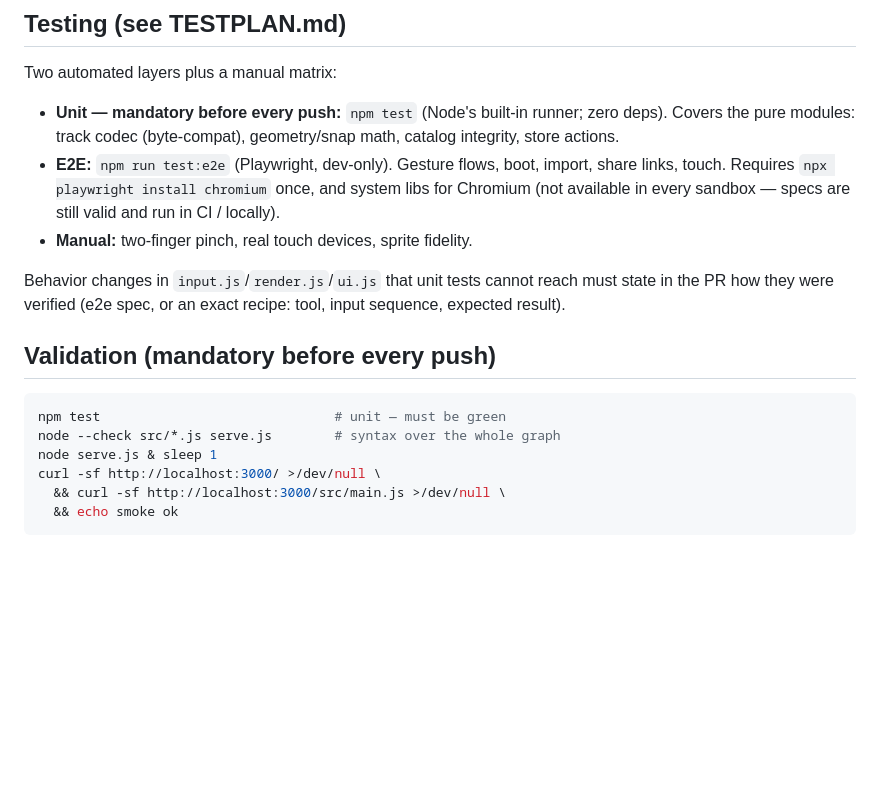
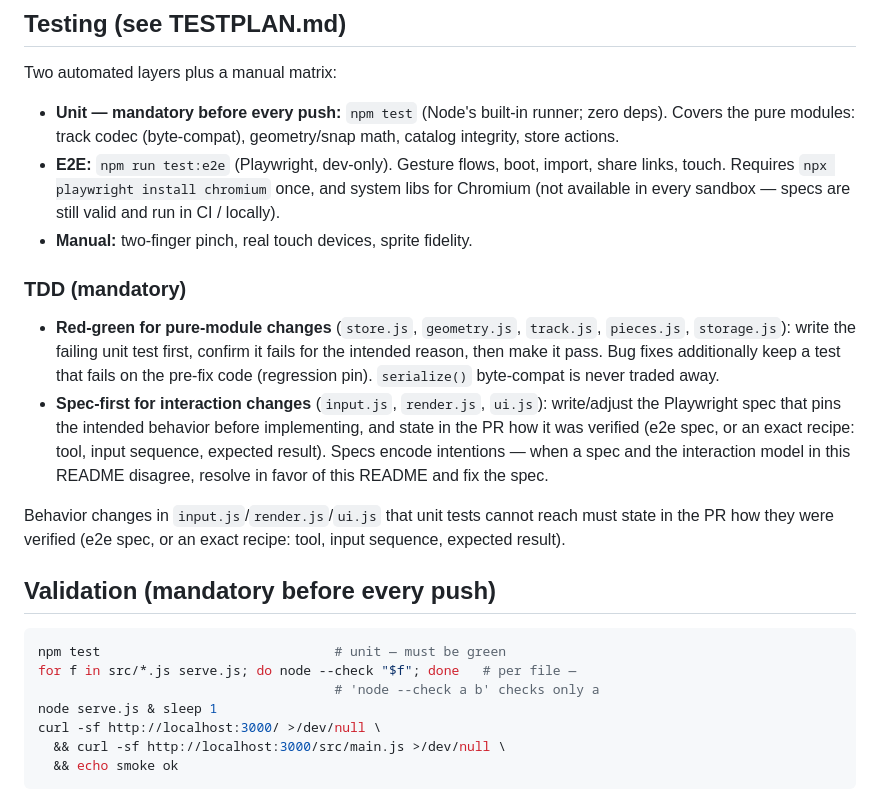
Before and after one commit to lenaxia/mini4wd-track-editor, a Markdown page: README-LLM.md, the part around the change. Rendered like a GitHub page; blank space fills up the shorter version.

````diff
--- a/README-LLM.md
+++ b/README-LLM.md
@@ -70,6 +70,20 @@ Two automated layers plus a manual matrix:
   specs are still valid and run in CI / locally).
 - **Manual:** two-finger pinch, real touch devices, sprite fidelity.
 
+### TDD (mandatory)
+
+- **Red-green for pure-module changes** (`store.js`, `geometry.js`,
+  `track.js`, `pieces.js`, `storage.js`): write the failing unit test
+  first, confirm it fails for the intended reason, then make it pass.
+  Bug fixes additionally keep a test that fails on the pre-fix code
+  (regression pin). `serialize()` byte-compat is never traded away.
+- **Spec-first for interaction changes** (`input.js`, `render.js`,
+  `ui.js`): write/adjust the Playwright spec that pins the intended
+  behavior before implementing, and state in the PR how it was verified
+  (e2e spec, or an exact recipe: tool, input sequence, expected result).
+  Specs encode intentions — when a spec and the interaction model in this
+  README disagree, resolve in favor of this README and fix the spec.
+
 Behavior changes in `input.js`/`render.js`/`ui.js` that unit tests cannot
 reach must state in the PR how they were verified (e2e spec, or an exact
 recipe: tool, input sequence, expected result).
@@ -78,7 +92,8 @@ recipe: tool, input sequence, expected result).
 
 ```bash
 npm test                              # unit — must be green
-node --check src/*.js serve.js        # syntax over the whole graph
+for f in src/*.js serve.js; do node --check "$f"; done   # per file —
+                                      # 'node --check a b' checks only a
 node serve.js & sleep 1
 curl -sf http://localhost:3000/ >/dev/null \
   && curl -sf http://localhost:3000/src/main.js >/dev/null \
````
Also changed, not shown: TESTPLAN.md (+29 -13 lines), docs/worklogs/0002_2026-09-10_first-e2e-run-validation-fixes.md (added, +135 -0 lines).
